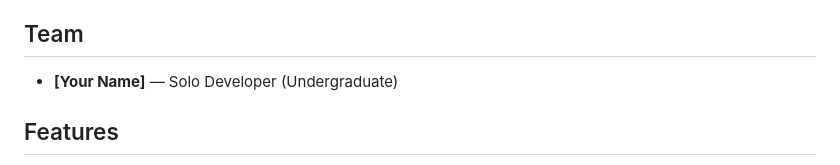
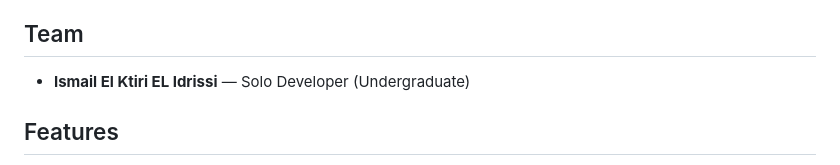
Before and after one commit to Ithugg/Project1-Mobile-App-Dev, a Markdown page: README.md, the part around the change. Rendered like a GitHub page.

Commit message:
Update README with team member name and repo link

```diff
--- a/README.md
+++ b/README.md
@@ -4,7 +4,7 @@ A gamified workout tracking and training challenge app built with **Flutter** an
 
 ## Team
 
-- **[Your Name]** — Solo Developer (Undergraduate)
+- **Ismail El Ktiri EL Idrissi** — Solo Developer (Undergraduate)
 
 ## Features
 
```
